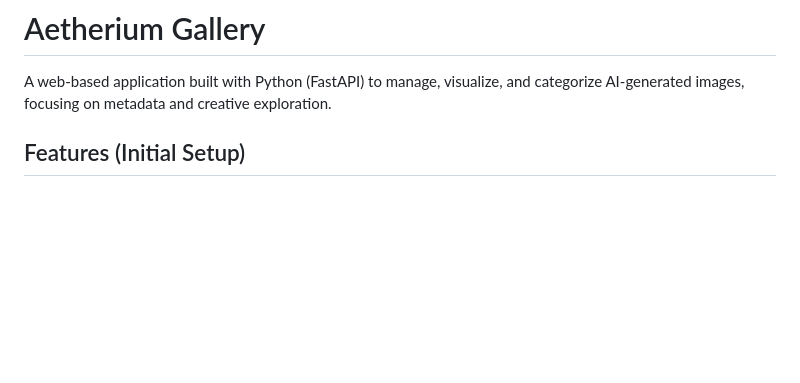
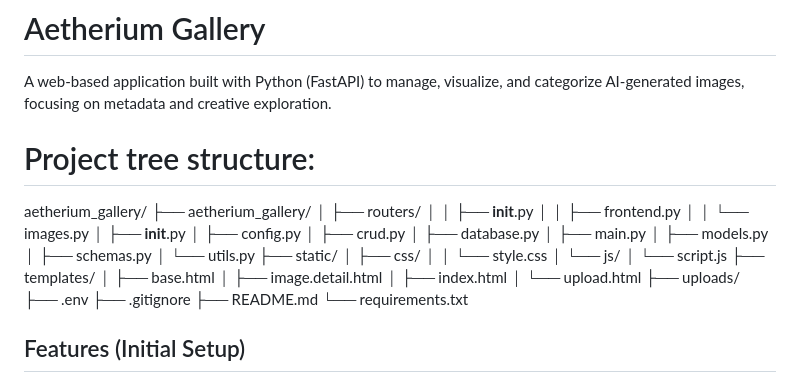
Before and after one commit to ales8822/aetherium_gallery, a Markdown page: README.md, the part around the change. Rendered like a GitHub page; blank space fills up the shorter version.

Commit message:
added project  tree

```diff
--- a/README.md
+++ b/README.md
@@ -1,6 +1,38 @@
 # Aetherium Gallery
 
 A web-based application built with Python (FastAPI) to manage, visualize, and categorize AI-generated images, focusing on metadata and creative exploration.
+
+# Project tree structure:
+
+aetherium_gallery/
+├── aetherium_gallery/
+│ ├── routers/
+│ │ ├── **init**.py
+│ │ ├── frontend.py
+│ │ └── images.py
+│ ├── **init**.py
+│ ├── config.py
+│ ├── crud.py
+│ ├── database.py
+│ ├── main.py
+│ ├── models.py
+│ ├── schemas.py
+│ └── utils.py
+├── static/
+│ ├── css/
+│ │ └── style.css
+│ └── js/
+│ └── script.js
+├── templates/
+│ ├── base.html
+│ ├── image.detail.html
+│ ├── index.html
+│ └── upload.html
+├── uploads/
+├── .env
+├── .gitignore
+├── README.md
+└── requirements.txt
 
 ## Features (Initial Setup)
 
```
